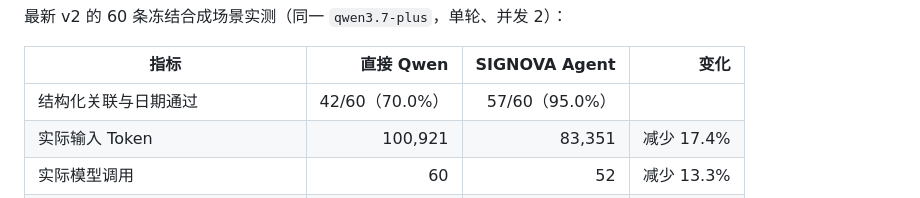
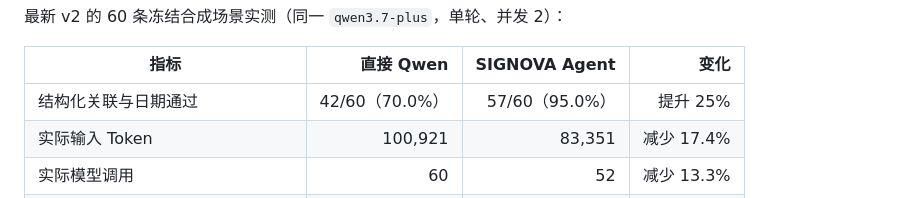
Before and after one commit to Mortalfrank/Signova, a Markdown page: README.md, the part around the change. Rendered like a GitHub page.

```diff
--- a/README.md
+++ b/README.md
@@ -21,7 +21,7 @@ SIGNOVA 面向聋人及听障用户，围绕现场信息理解、本人表达和
 
 | 指标 | 直接 Qwen | SIGNOVA Agent | 变化 |
 |---|---:|---:|---:|
-| 结构化关联与日期通过 | 42/60（70.0%） | 57/60（95.0%） |
+| 结构化关联与日期通过 | 42/60（70.0%） | 57/60（95.0%） | 提升 25% |
 | 实际输入 Token | 100,921 | 83,351 | 减少 17.4% |
 | 实际模型调用 | 60 | 52 | 减少 13.3% |
 | 双方通过的 50 题平均文本处理耗时 | 3.886 秒 | 3.289 秒 | 减少 15.4% |
```
